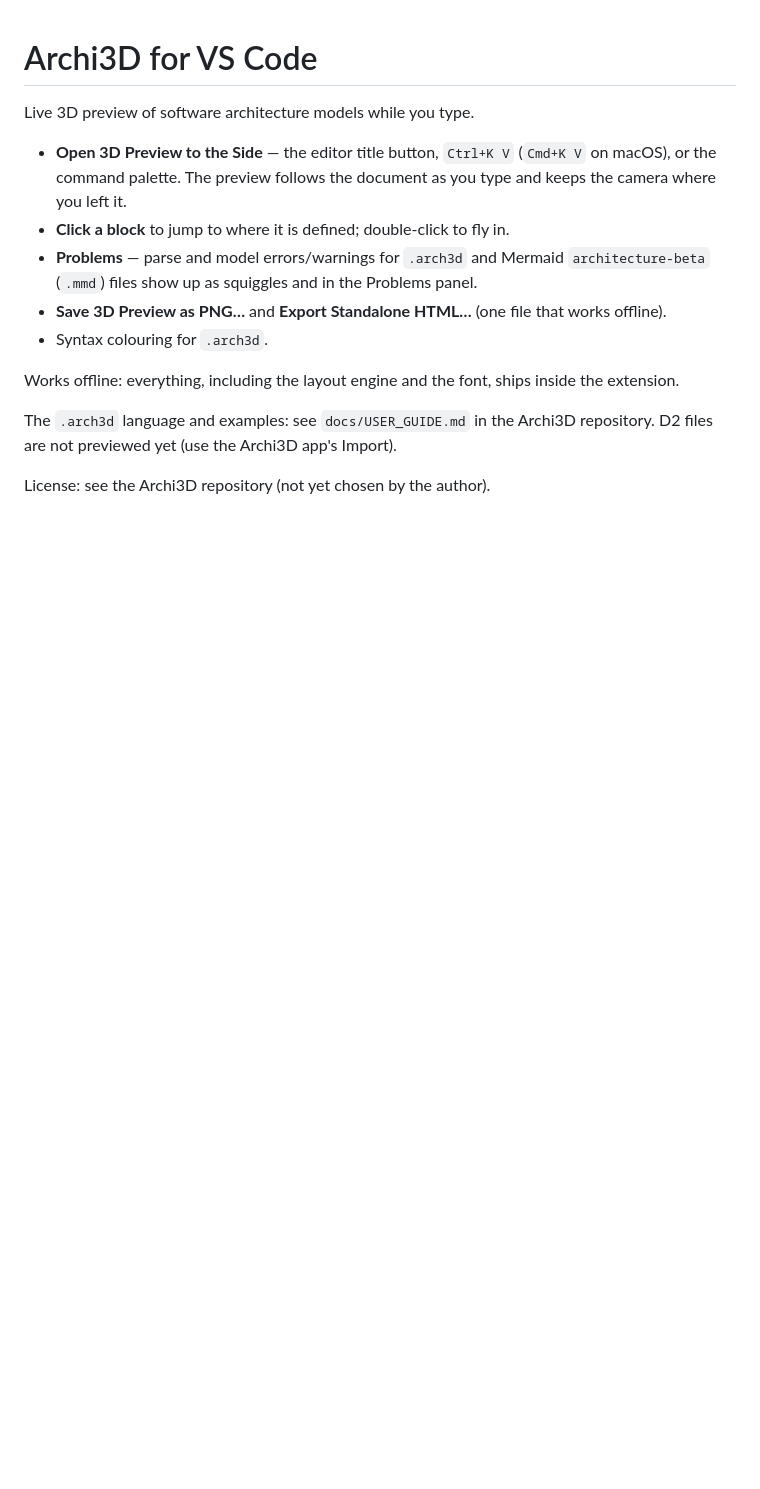
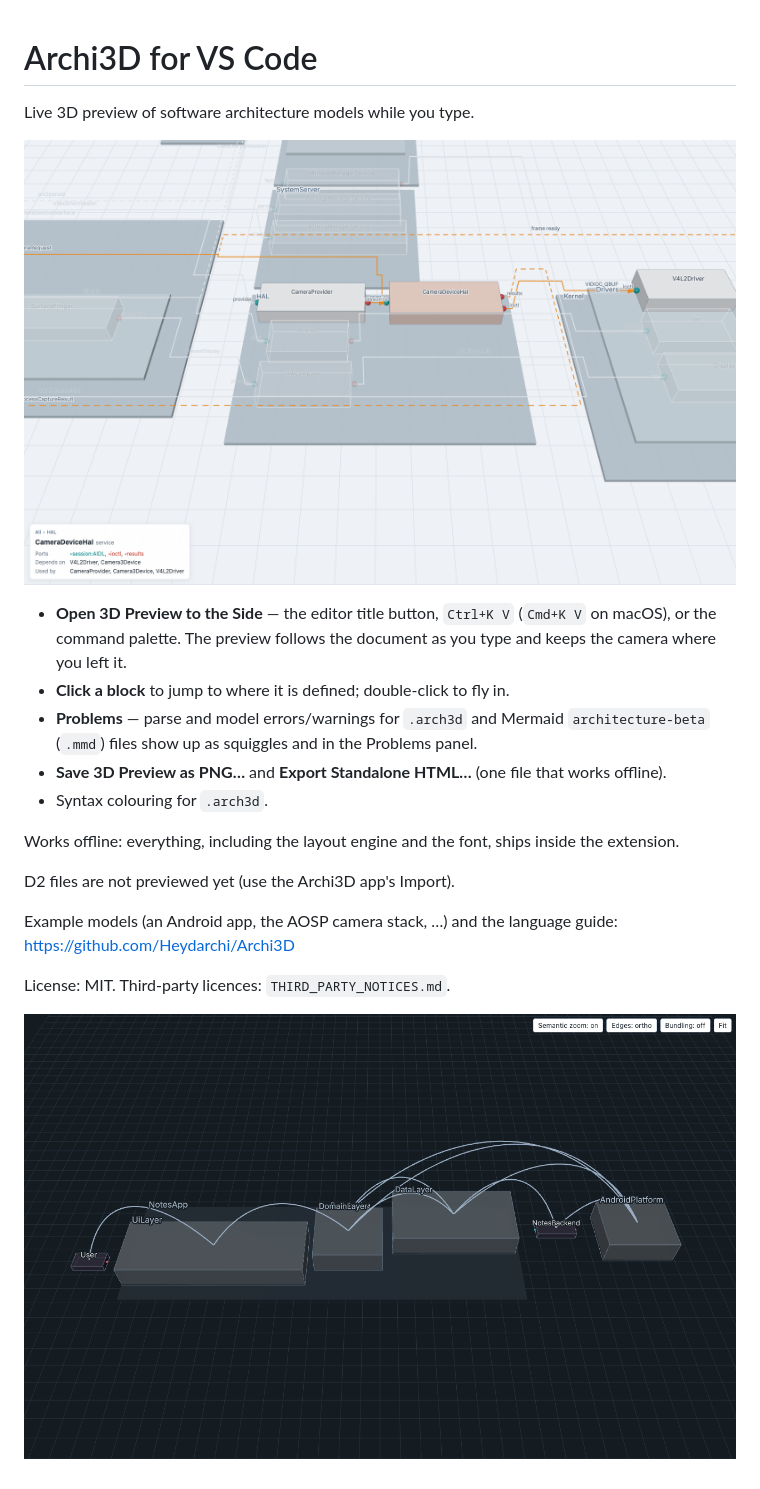
Before and after one commit to Heydarchi/Archi3D, a Markdown page: vscode/README.md, the part around the change. Drawn GitHub-style; pictures changed too: vscode/images/hal-selected.png (added), vscode/images/preview-dark.png (added); blank space fills up the shorter version.

Commit message:
Add screenshots to the extension page

```diff
--- a/vscode/README.md
+++ b/vscode/README.md
@@ -1,6 +1,8 @@
 # Archi3D for VS Code
 
 Live 3D preview of software architecture models while you type.
+
+![The AOSP camera stack with CameraDeviceHal selected](images/hal-selected.png)
 
 - **Open 3D Preview to the Side** — the editor title button, `Ctrl+K V` (`Cmd+K V` on macOS), or the
   command palette. The preview follows the document as you type and keeps the camera where you left it.
@@ -12,7 +14,11 @@ Live 3D preview of software architecture models while you type.
 
 Works offline: everything, including the layout engine and the font, ships inside the extension.
 
-The `.arch3d` language and examples: see `docs/USER_GUIDE.md` in the Archi3D repository.
 D2 files are not previewed yet (use the Archi3D app's Import).
 
-License: see the Archi3D repository (not yet chosen by the author).
+Example models (an Android app, the AOSP camera stack, …) and the language guide:
+https://github.com/Heydarchi/Archi3D
+
+License: MIT. Third-party licences: `THIRD_PARTY_NOTICES.md`.
+
+![The preview in a dark theme](images/preview-dark.png)
```
